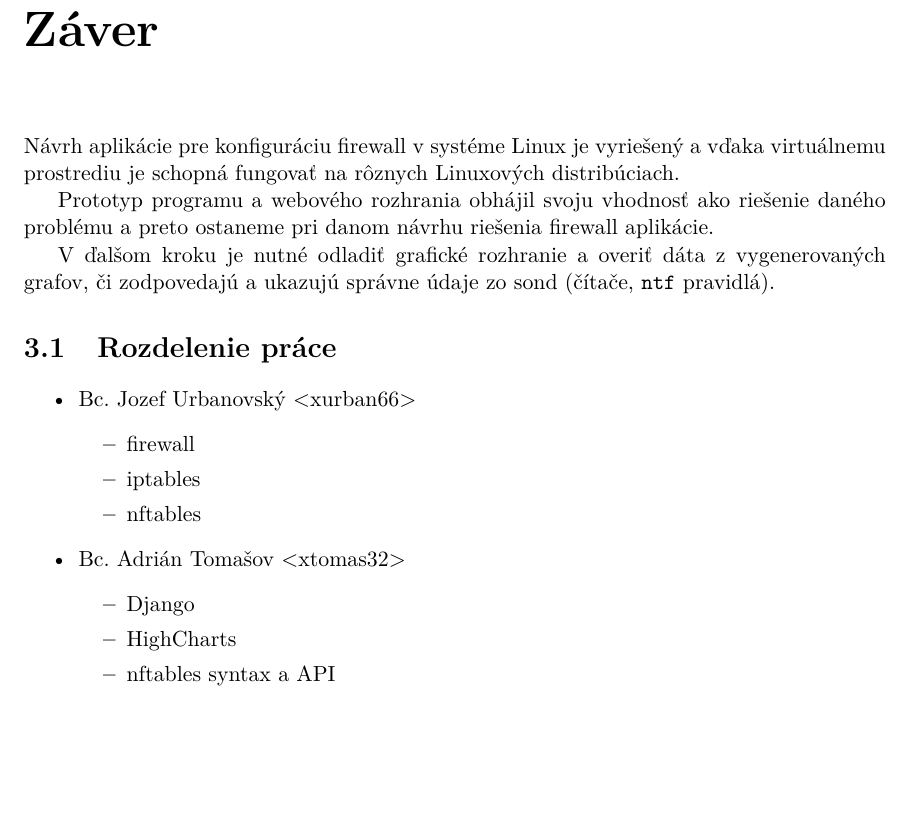
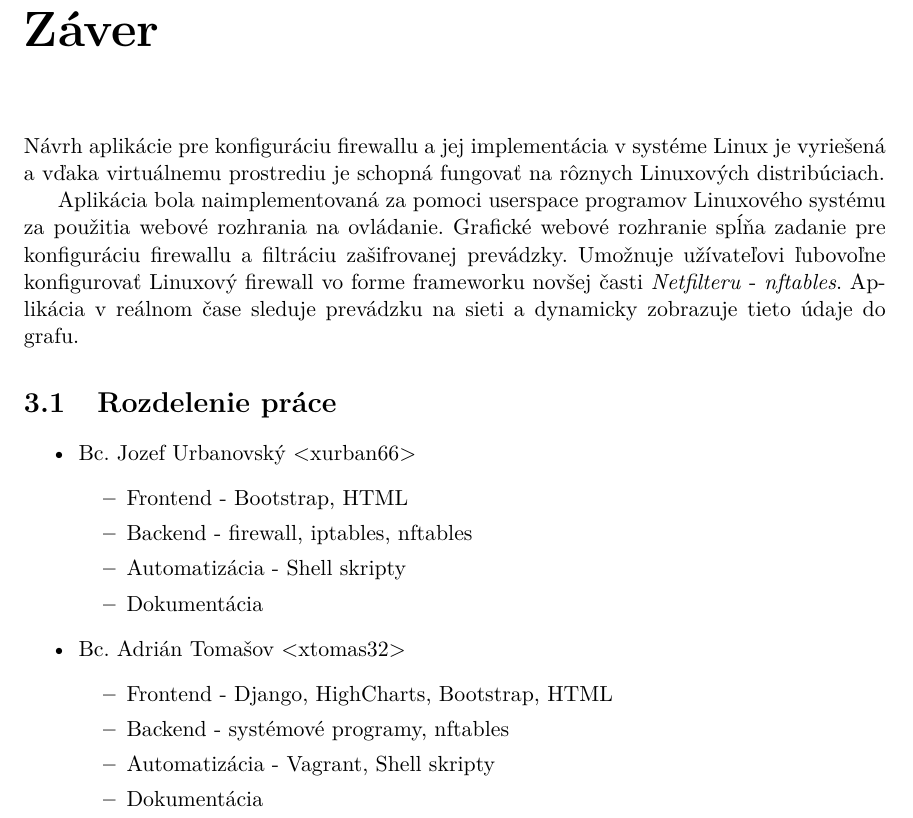
Before and after one commit to adiosnb/MKRI, a LaTeX thesis (doc/projekt.tex, which reads doc/projekt-01-kapitoly-chapters.tex): part of page 9 of 10, cut so that both start at the same text, the shorter picture padded with empty space. Compiled offline with pdfLaTeX.

```diff
--- a/doc/projekt-01-kapitoly-chapters.tex
+++ b/doc/projekt-01-kapitoly-chapters.tex
@@ -53,30 +53,28 @@
 
 \chapter*{Záver}
 
-	Návrh aplikácie pre konfiguráciu firewall v systéme Linux je vyriešený a vďaka virtuálnemu prostrediu je schopná
-	fungovať na rôznych Linuxových distribúciach.
+Návrh aplikácie pre konfiguráciu firewallu a jej implementácia v systéme Linux je vyriešená a vďaka virtuálnemu prostrediu je schopná fungovať na rôznych Linuxových distribúciach.
 
-	Prototyp programu a webového rozhrania obhájil svoju vhodnosť ako riešenie daného problému a preto ostaneme pri
-	danom návrhu riešenia firewall aplikácie.
-
-	V ďalšom kroku je nutné odladiť grafické rozhranie a overiť dáta z vygenerovaných grafov, či zodpovedajú a ukazujú
-	správne údaje zo sond (čítače, \texttt{ntf} pravidlá).
+Aplikácia bola naimplementovaná za pomoci userspace programov Linuxového systému za použitia webové rozhrania na ovládanie.
+Grafické webové rozhranie spĺňa zadanie pre konfiguráciu firewallu a filtráciu zašifrovanej prevádzky. Umožnuje užívateľovi ľubovoľne konfigurovať Linuxový firewall vo forme frameworku novšej časti \emph{Netfilteru} - \emph{nftables}. Aplikácia v reálnom čase sleduje prevádzku na sieti a dynamicky zobrazuje tieto údaje do grafu.
 
 	\section{Rozdelenie práce}
 
 	\begin{itemize}
 		\item Bc. Jozef Urbanovský <xurban66>
 		\begin{itemize}
-			\item firewall
-			\item iptables
-			\item nftables
+			\item Frontend - Bootstrap, HTML
+			\item Backend - firewall, iptables, nftables
+			\item Automatizácia - Shell skripty
+			\item Dokumentácia
 		\end{itemize}
 
 		\item Bc. Adrián Tomašov <xtomas32>
 		\begin{itemize}
-			\item Django
-			\item HighCharts
-			\item nftables syntax a API
+			\item Frontend - Django, HighCharts, Bootstrap, HTML
+			\item Backend - systémové programy, nftables
+			\item Automatizácia - Vagrant, Shell skripty
+			\item Dokumentácia
 		\end{itemize}
 
 	\end{itemize}
```
Also changed, not shown: doc/projekt.pdf, 1 other file.
